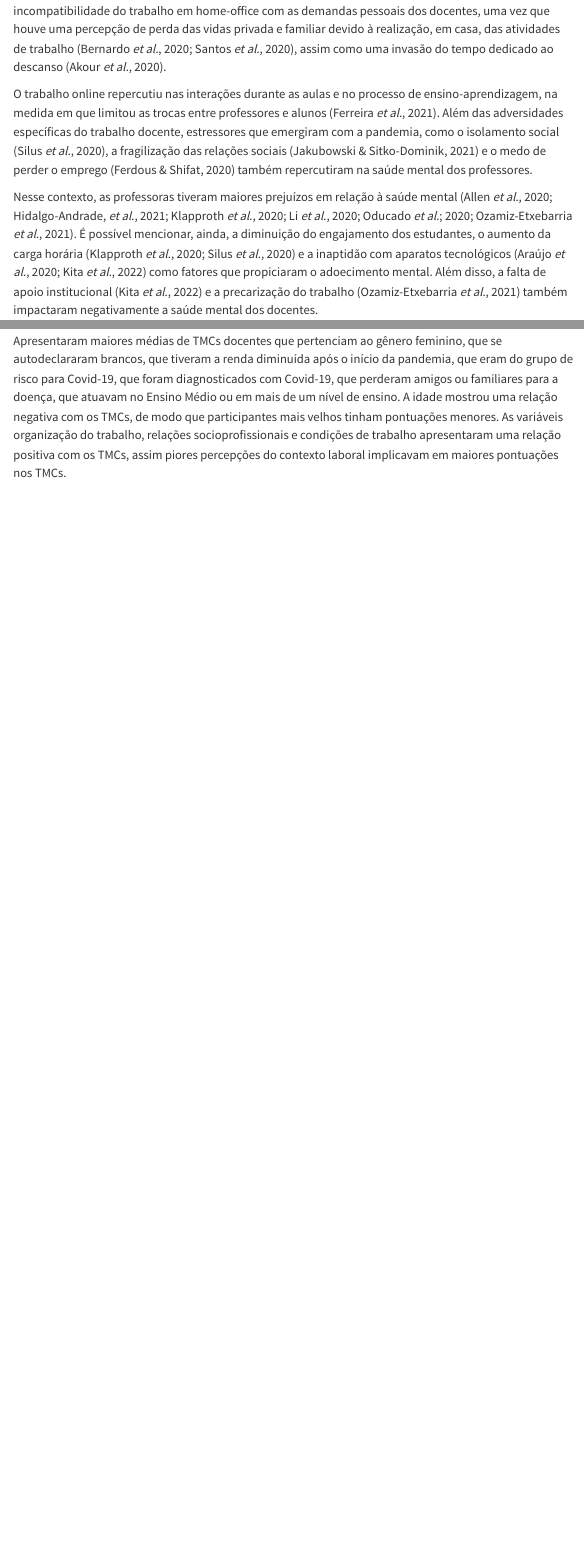
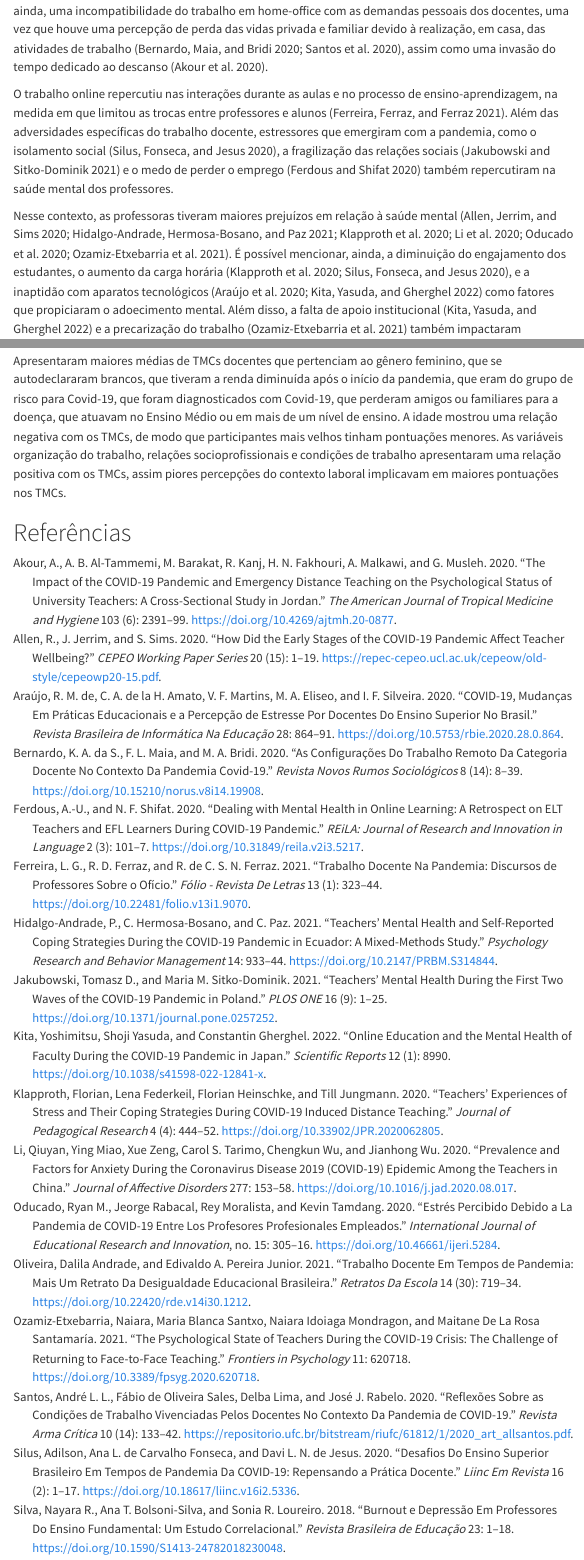
Before and after one commit to pablo-huascar/livro-ppgpppp-2024, a Quarto document (rodrigues_trabalho.qmd): the page in a window 1100 px wide, from 430 px down, and a second part further down, joined at a grey line. Rendered offline with R 4.5, knitr and Pandoc in place of Quarto, with nearby package versions; menus at the side of the page are left out.

Commit message:
Início do cap 3

```diff
--- a/rodrigues_trabalho.bib
+++ b/rodrigues_trabalho.bib
@@ -200,3 +199,117 @@
   year = {2022},
   doi = {10.3389/fpsyt.2022.938230}
 }
+
+@article{Jakubowski2021,
+  author = {Jakubowski, Tomasz D. and Sitko-Dominik, Maria M.},
+  title = {Teachers' mental health during the first two waves of the COVID-19 pandemic in Poland},
+  journal = {PLOS ONE},
+  volume = {16},
+  number = {9},
+  pages = {1--25},
+  year = {2021},
+  doi = {10.1371/journal.pone.0257252},
+}
+
+@article{Keim2022,
+  author = {Keim, Robert and Pfitscher, Günther and Leitner, Stefanie and Burger, Katharina and Giacomoni, Fabiana and Wiedermann, Christian J.},
+  title = {Teachers’ emotional well-being during the SARS-CoV-2 pandemic with long school closures: a large-scale cross-sectional survey in Northern Italy},
+  journal = {Public Health},
+  volume = {208},
+  pages = {1--8},
+  year = {2022},
+  doi = {10.1016/j.puhe.2022.04.006},
+}
+
+@article{Kenebayeva2022,
+  author = {Kenebayeva, Altyn and Nam, Alua and Tabaeva, Assel and Altinay, Fatma and Altinay, Zehra},
+  title = {COVID-19 and Kazakhstani Women Teachers: An Empirical Study of Factors Affecting Mental Health},
+  journal = {European Education},
+  volume = {54},
+  pages = {3--20},
+  year = {2022},
+  doi = {10.1080/10564934.2022.2127370},
+}
+
+@article{Kita2022,
+  author = {Kita, Yoshimitsu and Yasuda, Shoji and Gherghel, Constantin},
+  title = {Online education and the mental health of faculty during the COVID-19 pandemic in Japan},
+  journal = {Scientific Reports},
+  volume = {12},
+  number = {1},
+  pages = {8990},
+  year = {2022},
+  doi = {10.1038/s41598-022-12841-x},
+}
+
+@article{Klapproth2020,
+  author = {Klapproth, Florian and Federkeil, Lena and Heinschke, Florian and Jungmann, Till},
+  title = {Teachers’ experiences of stress and their coping strategies during COVID-19 induced distance teaching},
+  journal = {Journal of Pedagogical Research},
+  volume = {4},
+  number = {4},
+  pages = {444--452},
+  year = {2020},
+  doi = {10.33902/JPR.2020062805},
+}
+
+@article{Li2020,
+  author = {Li, Qiuyan and Miao, Ying and Zeng, Xue and Tarimo, Carol S. and Wu, Chengkun and Wu, Jianhong},
+  title = {Prevalence and factors for anxiety during the coronavirus disease 2019 (COVID-19) epidemic among the teachers in China},
+  journal = {Journal of Affective Disorders},
+  volume = {277},
+  pages = {153--158},
+  year = {2020},
+  doi = {10.1016/j.jad.2020.08.017},
+}
+
+@article{Lima2021,
+  author = {Lima, Cláudia de A. and Oliveira, Ana J. S. and Freitas, Wilson M. L. de and Lopes, Helena H. S. and Montes, Gabriel A. dos and Silva, Paulo G. and Lima, Cláudia A. G. and Filho, Geraldo A. L. and Parrela, Edmar de C. S. and Haikal, Danyella S.’A. and Brito, Michele F. S. F. and Silveira, Maria F.},
+  title = {Redução da renda familiar dos professores da educação básica de Minas Gerais na pandemia da Covid-19},
+  journal = {Trabalho, Educação e Saúde},
+  volume = {19},
+  number = {1},
+  pages = {1--14},
+  year = {2021},
+  doi = {10.1590/1981-7746-sol00329},
+}
+
+@article{Oducado2020,
+  author = {Oducado, Ryan M. and Rabacal, Jeorge and Moralista, Rey and Tamdang, Kevin},
+  title = {Estrés percibido debido a la pandemia de COVID-19 entre los profesores profesionales empleados},
+  journal = {International Journal of Educational Research and Innovation},
+  number = {15},
+  pages = {305--316},
+  year = {2020},
+  doi = {10.46661/ijeri.5284},
+}
+
+@article{Oliveira2021,
+  author = {Oliveira, Dalila Andrade and Pereira Junior, Edivaldo A.},
+  title = {Trabalho docente em tempos de pandemia: mais um retrato da desigualdade educacional brasileira},
+  journal = {Retratos da Escola},
+  volume = {14},
+  number = {30},
+  pages = {719--734},
+  year = {2021},
+  doi = {10.22420/rde.v14i30.1212},
+}
+
+@article{OzamizEtxebarria2021,
+  author = {Ozamiz-Etxebarria, Naiara and Santxo, Maria Blanca and Mondragon, Naiara Idoiaga and Santamaría, Maitane De La Rosa},
+  title = {The Psychological State of Teachers During the COVID-19 Crisis: The Challenge of Returning to Face-to-Face Teaching},
+  journal = {Frontiers in Psychology},
+  volume = {11},
+  pages = {620718},
+  year = {2021},
+  doi = {10.3389/fpsyg.2020.620718},
+}
+
+@article{Pinho2021,
+  author = {Pinho, Patricia de S. and Freitas, Adriana M. C. and Cardoso, Márcia de C. B. and Silva, Janaína S. da and Reis, Lívia F. and Muniz, Cristiane F. D. and Araújo, Thiago M. de},
+  title = {Trabalho remoto docente e saúde: repercussões das novas exigências em razão da pandemia da Covid-19},
+  journal = {Trabalho, Educação e Saúde},
+  volume = {19},
+  pages = {1--21},
+  year = {2021},
+  doi = {10.1590/1981-7746-sol00325},
@@ -202,0 +321,17 @@
+  journal = {Journal of Voice},
+  volume = {27},
+  number = {5},
+  pages = {594--602},
+  year = {2013},
+  doi = {10.1016/j.jvoice.2012.10.001},
+}
+
+@article{Rocha2021,
+  author = {Rocha, Liliane Moreira and Amaral, Priscila L. and Bach, Stefanie de Lima and Behlau, Mara and Souza, Lilia de Medeiros},
+  title = {Incidence of Common Mental Disorders in Teachers: Is There a Relationship with Voice Disorders?},
+  journal = {Journal of Voice},
+  volume = {35},
+  number = {3},
+  pages = {432--437},
+  year = {2021},
+  doi = {10.1016/j.jvoice.2019.10.009},
@@ -202,0 +343,70 @@
+  journal = {Revista Estudos Feministas},
+  volume = {30},
+  number = {2},
+  pages = {1--13},
+  year = {2022},
+  doi = {10.1590/1806-9584-2022v30n274733},
+}
+
+@article{Rubilar2021,
+  author = {Rubilar, Natalia V. and Orós, Laura B.},
+  title = {Stress and Burnout in Teachers During Times of Pandemic},
+  journal = {Frontiers in Psychology},
+  volume = {12},
+  pages = {756007},
+  year = {2021},
+  doi = {10.3389/fpsyg.2021.756007},
+}
+
+@article{Santos2020,
+  author = {Santos, André L. L. and Sales, Fábio de Oliveira and Lima, Delba and Rabelo, José J.},
+  title = {Reflexões sobre as condições de trabalho vivenciadas pelos docentes no contexto da pandemia de COVID-19},
+  journal = {Revista Arma Crítica},
+  volume = {10},
+  number = {14},
+  pages = {133--142},
+  year = {2020},
+  url = {https://repositorio.ufc.br/bitstream/riufc/61812/1/2020_art_allsantos.pdf},
+}
+
+@article{Silus2020,
+  author = {Silus, Adilson and Fonseca, Ana L. de Carvalho and Jesus, Davi L. N. de},
+  title = {Desafios do ensino superior brasileiro em tempos de pandemia da COVID-19: Repensando a prática docente},
+  journal = {Liinc em Revista},
+  volume = {16},
+  number = {2},
+  pages = {1--17},
+  year = {2020},
+  doi = {10.18617/liinc.v16i2.5336},
+}
+
+@article{Silva2018,
+  author = {Silva, Nayara R. and Bolsoni-Silva, Ana T. and Loureiro, Sonia R.},
+  title = {Burnout e depressão em professores do Ensino Fundamental: um estudo correlacional},
+  journal = {Revista Brasileira de Educação},
+  volume = {23},
+  pages = {1--18},
+  year = {2018},
+  doi = {10.1590/S1413-24782018230048},
+}
+
+@article{Silva2021,
+  author = {Silva, Renata R. V. and Barbosa, Raquel E. C. and Silva, Nayara S. S. e and Pinho, Luciane de and Ferreira, Thaís B. and Moreira, Bianca B. and Brito, Michele F. S. F. and Haikal, Danyella S.’A.},
+  title = {Pandemia da COVID-19: insatisfação com o trabalho entre professores(as) do estado de Minas Gerais, Brasil},
+  journal = {Ciência & Saúde Coletiva},
+  volume = {26},
+  number = {12},
+  pages = {6117--6128},
+  year = {2021},
+  doi = {10.1590/1413-812320212612.10622021},
+}
+
+@article{Thomeer2023,
+  author = {Thomeer, Mieke B. and Moody, Michelle D. and Yahirun, Jenjira},
+  title = {Racial and Ethnic Disparities in Mental Health and Mental Health Care During The COVID-19 Pandemic},
+  journal = {Journal of Racial and Ethnic Health Disparities},
+  volume = {10},
+  pages = {961--976},
+  year = {2023},
+  doi = {10.1007/s40615-022-01284-9},
+}
--- a/rodrigues_trabalho.qmd
+++ b/rodrigues_trabalho.qmd
@@ -24,15 +24,15 @@ reference-section-title: Referências
 
 ## Introdução
 
-Nos últimos anos, têm-se evidenciado um crescimento significativo de transtornos mentais entre professores (Silva *et al.*, 2018), situação que foi agravada com o trabalho remoto que passou a ser realizado durante a pandemia da Covid-19 (Allen *et al.*, 2020). Nesse cenário, houve transformações abruptas no desenvolvimento da atividade docente sem o suporte necessário a essas modificações (Oliveira & Pereira Júnior, 2021). A falta de acesso à internet e a computadores, bem como a baixa motivação de pais e alunos foram percebidas como barreiras ao desenvolvimento do ensino remoto (Klapproth *et al.*, 2020).
+Nos últimos anos, têm-se evidenciado um crescimento significativo de transtornos mentais entre professores [@Silva2018], situação que foi agravada com o trabalho remoto que passou a ser realizado durante a pandemia da Covid-19 [@Allen2020]. Nesse cenário, houve transformações abruptas no desenvolvimento da atividade docente sem o suporte necessário a essas modificações [@Oliveira2021]. A falta de acesso à internet e a computadores, bem como a baixa motivação de pais e alunos foram percebidas como barreiras ao desenvolvimento do ensino remoto [@Klapproth2020].
 
-Além disso, a transição do ensino presencial para o remoto acentuou a precarização do trabalho docente (Ferreira *et al.*, 2021\) e, em muitos casos, representou um aumento da carga horária e uma ampliação da flexibilização e da intensificação laboral (Bernardo *et al.*, 2020). Observou-se, ainda, uma incompatibilidade do trabalho em home-office com as demandas pessoais dos docentes, uma vez que houve uma percepção de perda das vidas privada e familiar devido à realização, em casa, das atividades de trabalho (Bernardo *et al.*, 2020; Santos *et al.*, 2020), assim como uma invasão do tempo dedicado ao descanso (Akour *et al.*, 2020).
+Além disso, a transição do ensino presencial para o remoto acentuou a precarização do trabalho docente [@Ferreira2021] e, em muitos casos, representou um aumento da carga horária e uma ampliação da flexibilização e da intensificação laboral [@Bernardo2020]. Observou-se, ainda, uma incompatibilidade do trabalho em home-office com as demandas pessoais dos docentes, uma vez que houve uma percepção de perda das vidas privada e familiar devido à realização, em casa, das atividades de trabalho [@Bernardo2020; @Santos2020], assim como uma invasão do tempo dedicado ao descanso [@Akour2020].
 
-O trabalho online repercutiu nas interações durante as aulas e no processo de ensino-aprendizagem, na medida em que limitou as trocas entre professores e alunos (Ferreira *et al.*, 2021). Além das adversidades específicas do trabalho docente, estressores que emergiram com a pandemia, como o isolamento social (Silus *et al.*, 2020), a fragilização das relações sociais (Jakubowski & Sitko-Dominik, 2021\) e o medo de perder o emprego (Ferdous & Shifat, 2020\) também repercutiram na saúde mental dos professores.
+O trabalho online repercutiu nas interações durante as aulas e no processo de ensino-aprendizagem, na medida em que limitou as trocas entre professores e alunos [@Ferreira2021]. Além das adversidades específicas do trabalho docente, estressores que emergiram com a pandemia, como o isolamento social [@Silus2020], a fragilização das relações sociais [@Jakubowski2021] e o medo de perder o emprego [@Ferdous2020] também repercutiram na saúde mental dos professores.
 
-Nesse contexto, as professoras tiveram maiores prejuízos em relação à saúde mental (Allen *et al*., 2020; Hidalgo-Andrade, *et al*., 2021; Klapproth *et al*., 2020; Li *et al*., 2020; Oducado *et al*.; 2020; Ozamiz-Etxebarria *et al*., 2021). É possível mencionar, ainda, a diminuição do engajamento dos estudantes, o aumento da carga horária (Klapproth *et al*., 2020; Silus *et al*., 2020\) e a inaptidão com aparatos tecnológicos (Araújo *et al*., 2020; Kita *et al*., 2022\) como fatores que propiciaram o adoecimento mental. Além disso, a falta de apoio institucional (Kita *et al*., 2022\) e a precarização do trabalho (Ozamiz-Etxebarria *et al*., 2021\) também impactaram negativamente a saúde mental dos docentes.
+Nesse contexto, as professoras tiveram maiores prejuízos em relação à saúde mental [@Allen2020;@HidalgoAndrade2021;@Klapproth2020;@Li2020;@Oducado2020; @OzamizEtxebarria2021]. É possível mencionar, ainda, a diminuição do engajamento dos estudantes, o aumento da carga horária [@Klapproth2020;@Silus2020], e a inaptidão com aparatos tecnológicos [@Araujo2020;@Kita2022] como fatores que propiciaram o adoecimento mental. Além disso, a falta de apoio institucional [@Kita2022] e a precarização do trabalho [@OzamizEtxebarria2021] também impactaram negativamente a saúde mental dos docentes.
 
-Especificamente em relação ao contexto brasileiro, diversos estudos anteriores à pandemia da Covid-19 buscavam determinar a prevalência e os preditores de Transtornos Mentais Comuns (TMCs) entre docentes. Nesse contexto, uma pesquisa (n \= 127\) com professores de uma universidade pública brasileira observou uma prevalência de 29,9% de TMCs (Campos *et al*., 2020). Nível similar (29,7%) foi observado em um estudo com 679 professores do Ensino Fundamental (Carlotto & Câmara, 2015).
+Especificamente em relação ao contexto brasileiro, diversos estudos anteriores à pandemia da Covid-19 buscavam determinar a prevalência e os preditores de Transtornos Mentais Comuns (TMCs) entre docentes. Nesse contexto, uma pesquisa (n = 127) com professores de uma universidade pública brasileira observou uma prevalência de 29,9% de TMCs (Campos *et al*., 2020). Nível similar (29,7%) foi observado em um estudo com 679 professores do Ensino Fundamental (Carlotto & Câmara, 2015).
 
 De forma distinta, outra investigação identificou uma prevalência de 49,5% de TMCs entre os 110 professores da rede municipal de ensino que foram entrevistados (Baldaçara *et al*., 2015). Por sua vez, uma pesquisa de natureza longitudinal conduzida com 265 professores de Ensino Fundamental mostrou uma incidência de 18% de TMCs (Rocha *et al*., 2021). Já no que consiste na avaliação da prevalência de TMCs em professores durante a pandemia da Covid-19, um estudo envolvendo 1.427 professores de diferentes níveis de ensino reportou que 69% do público feminino e 59,2% do masculino apresentaram indicativos de TMCs (Pinho *et al*., 2021).
 
@@ -42,18 +42,18 @@ Em síntese, os estudos indicaram que a pandemia da Covid-19 e o trabalho remoto
 
 Dessa forma, o presente estudo teve como objetivo determinar preditores de TMCs em professores brasileiros que atuavam na rede pública de ensino durante a pandemia da Covid-19. Foram delineadas as seguintes hipóteses:
 
-H1: as professoras terão maiores médias de TMCs;
-H2: a idade vai se associar negativamente aos TMC’s;
-H3: as médias mais altas de TMCs serão encontradas entre os professores negros, amarelos e indígenas (não brancos);
-H4: os docentes sem companheiro terão maiores médias de TMCs;
-H5: a renda vai estar associada negativamente com os TMCs;
-H6: os docentes cuja renda diminuiu após o início da pandemia da Covid-19 terão maiores médias de TMCs;
-H7: os professores do grupo de risco para Covid-19 apresentarão maiores médias de TMCs;
-H8: os docentes diagnosticados com Covid-19 terão médias mais altas de TMCs;
-H9: os professores que perderam amigos ou familiares para a Covid-19 apresentarão maiores médias de TMCs;
-H10: os professores de níveis de ensino mais elevado que atuam em mais de um nível de ensino terão médias mais altas de TMCs quando comparados com docentes da Educação Infantil;
-H11: as piores percepções da organização do trabalho estarão associadas a maiores níveis de TMCs;
-H12: as piores avaliações das condições de trabalho estarão ligadas a maiores pontuações de TMCs;
+H1: as professoras terão maiores médias de TMCs;\
+H2: a idade vai se associar negativamente aos TMC’s;\
+H3: as médias mais altas de TMCs serão encontradas entre os professores negros, amarelos e indígenas (não brancos);\
+H4: os docentes sem companheiro terão maiores médias de TMCs;\
+H5: a renda vai estar associada negativamente com os TMCs;\
+H6: os docentes cuja renda diminuiu após o início da pandemia da Covid-19 terão maiores médias de TMCs;\
+H7: os professores do grupo de risco para Covid-19 apresentarão maiores médias de TMCs;\
+H8: os docentes diagnosticados com Covid-19 terão médias mais altas de TMCs;\
+H9: os professores que perderam amigos ou familiares para a Covid-19 apresentarão maiores médias de TMCs;\
+H10: os professores de níveis de ensino mais elevado que atuam em mais de um nível de ensino terão médias mais altas de TMCs quando comparados com docentes da Educação Infantil;\
+H11: as piores percepções da organização do trabalho estarão associadas a maiores níveis de TMCs;\
+H12: as piores avaliações das condições de trabalho estarão ligadas a maiores pontuações de TMCs;\
 H13: as relações socioprofissionais negativas se vincularão a pontuações mais altas de TMCs.
 
 ## Método
```
Also changed, not shown: rodrigues_trabalho.bib (11 more changed lines), rodrigues_trabalho.qmd (18 more changed lines).
